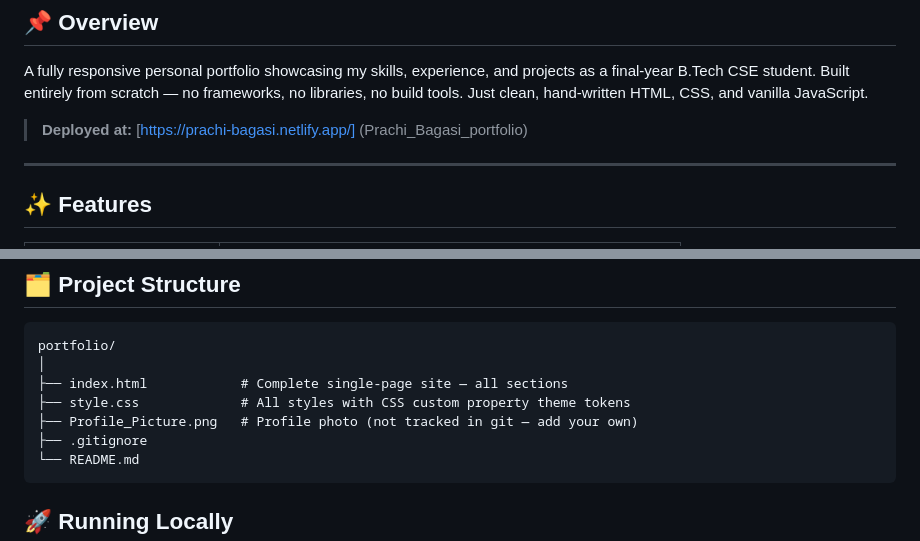
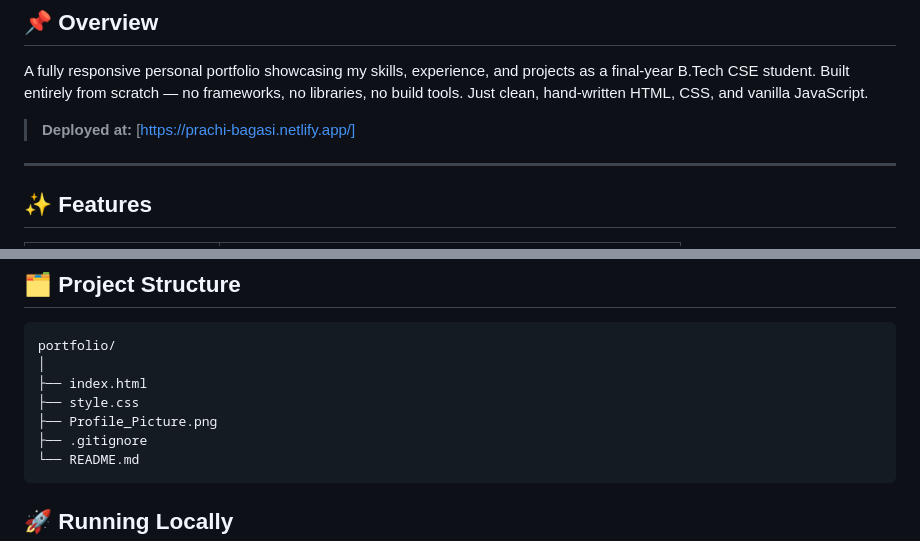
Before and after one commit to Prachibagasi/prachi-portfolio, a Markdown page: README.md, 2 parts joined by grey strips. Rendered like a GitHub page.

Commit message:
Fix deployment link formatting in README
Updated deployment link formatting in README.

````diff
--- a/README.md
+++ b/README.md
@@ -10,7 +10,7 @@
 
 A fully responsive personal portfolio showcasing my skills, experience, and projects as a final-year B.Tech CSE student. Built entirely from scratch — no frameworks, no libraries, no build tools. Just clean, hand-written HTML, CSS, and vanilla JavaScript.
 
-> **Deployed at:** [https://prachi-bagasi.netlify.app/] (Prachi_Bagasi_portfolio)
+> **Deployed at:** [https://prachi-bagasi.netlify.app/]
 ---
 
 ## ✨ Features
@@ -32,9 +32,9 @@ A fully responsive personal portfolio showcasing my skills, experience, and proj
 ```
 portfolio/
 │
-├── index.html            # Complete single-page site — all sections
-├── style.css             # All styles with CSS custom property theme tokens
-├── Profile_Picture.png   # Profile photo (not tracked in git — add your own)
+├── index.html
+├── style.css
+├── Profile_Picture.png
 ├── .gitignore
 └── README.md
 ```
````
